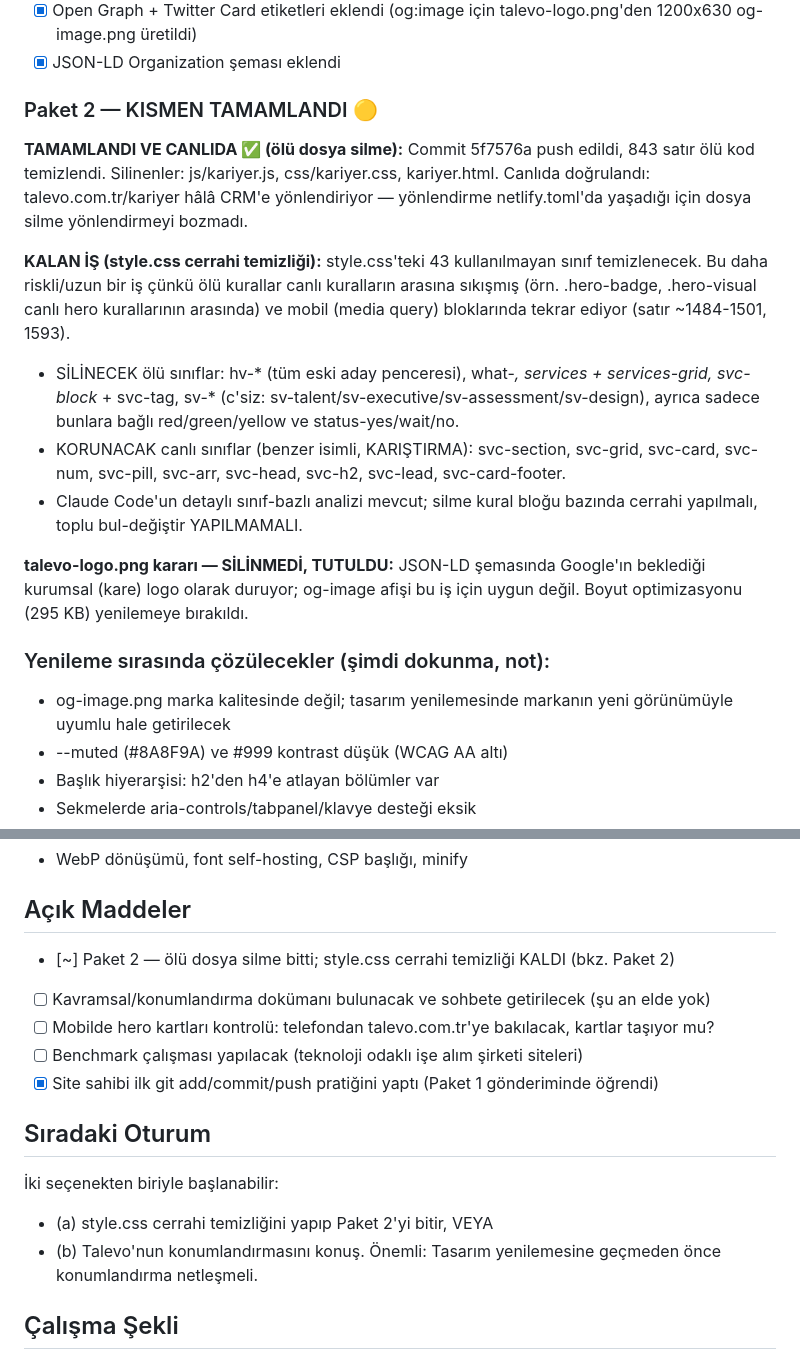
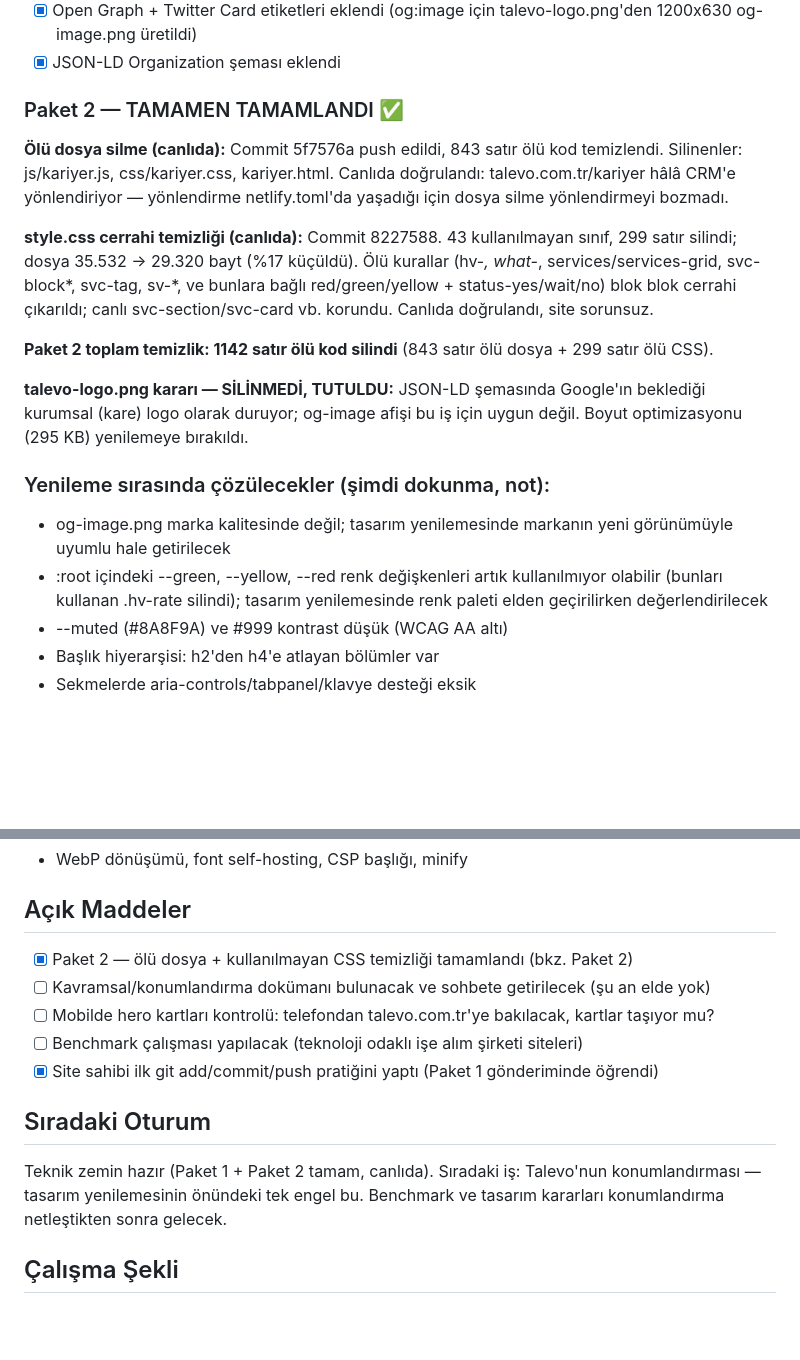
Before and after one commit to Tserttas92/talevo-website, a Markdown page: PROJE-DURUM.md, 2 parts joined by grey strips. Drawn GitHub-style; blank space fills up the shorter version.

Commit message:
PROJE-DURUM: Paket 2 tamamlandı, teknik zemin hazır

```diff
--- a/PROJE-DURUM.md
+++ b/PROJE-DURUM.md
@@ -20,23 +20,23 @@ Commit 6ce9453 push edildi, Netlify yayınladı. Push engelleri çözüldü: col
 - [x] Open Graph + Twitter Card etiketleri eklendi (og:image için talevo-logo.png'den 1200x630 og-image.png üretildi)
 - [x] JSON-LD Organization şeması eklendi
 
-### Paket 2 — KISMEN TAMAMLANDI 🟡
+### Paket 2 — TAMAMEN TAMAMLANDI ✅
 
-**TAMAMLANDI VE CANLIDA ✅ (ölü dosya silme):**
+**Ölü dosya silme (canlıda):**
 Commit 5f7576a push edildi, 843 satır ölü kod temizlendi. Silinenler: js/kariyer.js, css/kariyer.css, kariyer.html.
 Canlıda doğrulandı: talevo.com.tr/kariyer hâlâ CRM'e yönlendiriyor — yönlendirme netlify.toml'da yaşadığı için dosya silme yönlendirmeyi bozmadı.
 
-**KALAN İŞ (style.css cerrahi temizliği):**
-style.css'teki 43 kullanılmayan sınıf temizlenecek. Bu daha riskli/uzun bir iş çünkü ölü kurallar canlı kuralların arasına sıkışmış (örn. .hero-badge, .hero-visual canlı hero kurallarının arasında) ve mobil (media query) bloklarında tekrar ediyor (satır ~1484-1501, 1593).
-- SİLİNECEK ölü sınıflar: hv-* (tüm eski aday penceresi), what-*, services + services-grid, svc-block* + svc-tag, sv-* (c'siz: sv-talent/sv-executive/sv-assessment/sv-design), ayrıca sadece bunlara bağlı red/green/yellow ve status-yes/wait/no.
-- KORUNACAK canlı sınıflar (benzer isimli, KARIŞTIRMA): svc-section, svc-grid, svc-card, svc-num, svc-pill, svc-arr, svc-head, svc-h2, svc-lead, svc-card-footer.
-- Claude Code'un detaylı sınıf-bazlı analizi mevcut; silme kural bloğu bazında cerrahi yapılmalı, toplu bul-değiştir YAPILMAMALI.
+**style.css cerrahi temizliği (canlıda):**
+Commit 8227588. 43 kullanılmayan sınıf, 299 satır silindi; dosya 35.532 → 29.320 bayt (%17 küçüldü). Ölü kurallar (hv-*, what-*, services/services-grid, svc-block*, svc-tag, sv-*, ve bunlara bağlı red/green/yellow + status-yes/wait/no) blok blok cerrahi çıkarıldı; canlı svc-section/svc-card vb. korundu. Canlıda doğrulandı, site sorunsuz.
+
+**Paket 2 toplam temizlik: 1142 satır ölü kod silindi** (843 satır ölü dosya + 299 satır ölü CSS).
 
 **talevo-logo.png kararı — SİLİNMEDİ, TUTULDU:**
 JSON-LD şemasında Google'ın beklediği kurumsal (kare) logo olarak duruyor; og-image afişi bu iş için uygun değil. Boyut optimizasyonu (295 KB) yenilemeye bırakıldı.
 
 ### Yenileme sırasında çözülecekler (şimdi dokunma, not):
 - og-image.png marka kalitesinde değil; tasarım yenilemesinde markanın yeni görünümüyle uyumlu hale getirilecek
+- :root içindeki --green, --yellow, --red renk değişkenleri artık kullanılmıyor olabilir (bunları kullanan .hv-rate silindi); tasarım yenilemesinde renk paleti elden geçirilirken değerlendirilecek
 - --muted (#8A8F9A) ve #999 kontrast düşük (WCAG AA altı)
 - Başlık hiyerarşisi: h2'den h4'e atlayan bölümler var
 - Sekmelerde aria-controls/tabpanel/klavye desteği eksik
@@ -51,17 +51,16 @@ JSON-LD şemasında Google'ın beklediği kurumsal (kare) logo olarak duruyor; o
 - WebP dönüşümü, font self-hosting, CSP başlığı, minify
 
 ## Açık Maddeler
-- [~] Paket 2 — ölü dosya silme bitti; style.css cerrahi temizliği KALDI (bkz. Paket 2)
+- [x] Paket 2 — ölü dosya + kullanılmayan CSS temizliği tamamlandı (bkz. Paket 2)
 - [ ] Kavramsal/konumlandırma dokümanı bulunacak ve sohbete getirilecek (şu an elde yok)
 - [ ] Mobilde hero kartları kontrolü: telefondan talevo.com.tr'ye bakılacak, kartlar taşıyor mu?
 - [ ] Benchmark çalışması yapılacak (teknoloji odaklı işe alım şirketi siteleri)
 - [x] Site sahibi ilk git add/commit/push pratiğini yaptı (Paket 1 gönderiminde öğrendi)
 
 ## Sıradaki Oturum
-İki seçenekten biriyle başlanabilir:
-- (a) style.css cerrahi temizliğini yapıp Paket 2'yi bitir, VEYA
-- (b) Talevo'nun konumlandırmasını konuş.
-Önemli: Tasarım yenilemesine geçmeden önce konumlandırma netleşmeli.
+Teknik zemin hazır (Paket 1 + Paket 2 tamam, canlıda).
+Sıradaki iş: Talevo'nun konumlandırması — tasarım yenilemesinin önündeki tek engel bu.
+Benchmark ve tasarım kararları konumlandırma netleştikten sonra gelecek.
 
 ## Çalışma Şekli
 Strateji ve planlama Claude.ai sohbetinde, uygulama bu klasörde Claude Code ile yapılıyor. Commit/push adımlarını site sahibi elle yapıyor (öğrenme amaçlı).
```
